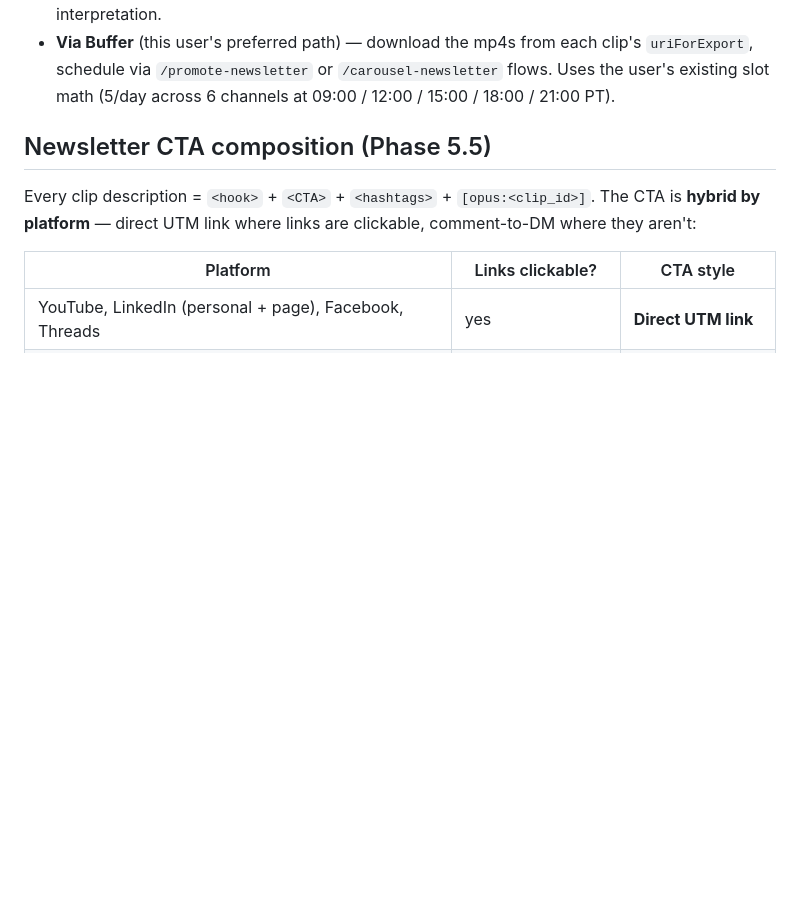
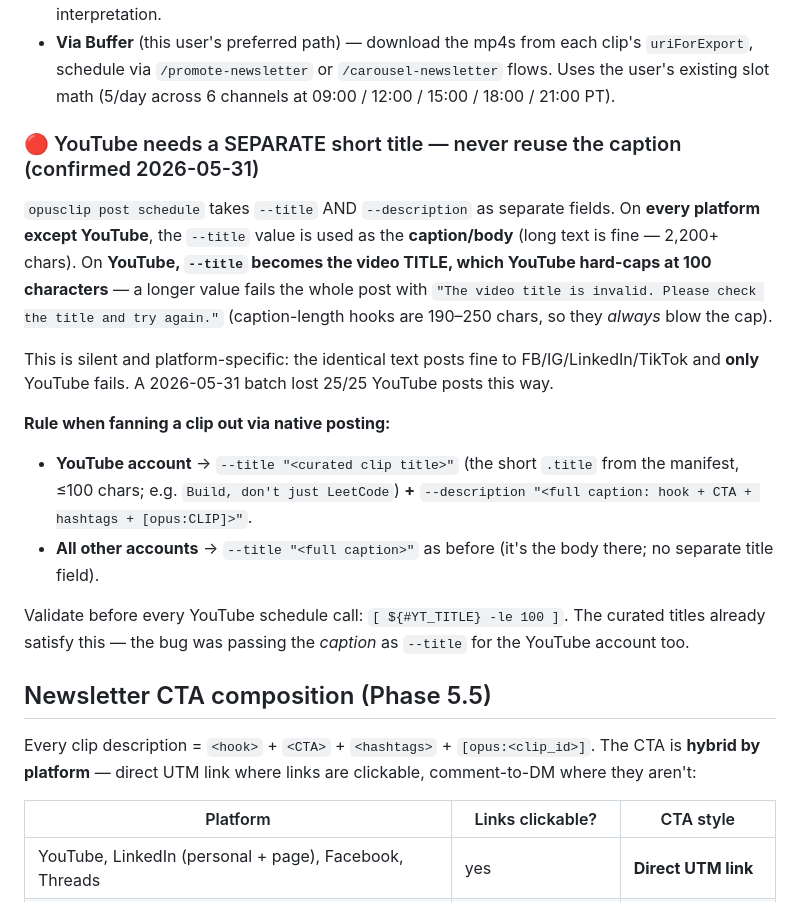
Before and after one commit to michaellady/claude-social-media-skills, a Markdown page: opus-clips/SKILL.md, the part around the change. GitHub-like rendering; blank space fills up the shorter version.

Commit message:
opus-clips: require a separate ≤100-char YouTube title (not the caption)
Native OpusClip scheduling uses --title as the post BODY on FB/IG/LinkedIn/
TikTok but as the video TITLE on YouTube, which YouTube hard-caps at 100
chars. Passing the long caption (190–250 chars) as --title silently fails
ONLY YouTube with "The video title is invalid." A 2026-05-31 batch lost
25/25 YouTube posts this way while the other four platforms posted fine.

Rule: for the YouTube account pass --title "<curated clip title>" (≤100,
from the manifest) + --description "<full caption>"; keep the caption as
--title for the other four accounts.

Co-Authored-By: Claude Opus 4.8 (1M context) <noreply@anthropic.com>

```diff
--- a/opus-clips/SKILL.md
+++ b/opus-clips/SKILL.md
@@ -97,6 +97,18 @@ opusclip preview --project $PROJECT   # opens HTML in browser, sorted by score
 For scheduling, two paths:
 - **Via OpusClip's native posting** (`opusclip post schedule`) — fan-out to OpusClip's connected accounts. Beta pricing, may diverge from web UX. Subject to OpusClip's per-day cap interpretation.
 - **Via Buffer** (this user's preferred path) — download the mp4s from each clip's `uriForExport`, schedule via `/promote-newsletter` or `/carousel-newsletter` flows. Uses the user's existing slot math (5/day across 6 channels at 09:00 / 12:00 / 15:00 / 18:00 / 21:00 PT).
+
+### 🔴 YouTube needs a SEPARATE short title — never reuse the caption (confirmed 2026-05-31)
+
+`opusclip post schedule` takes `--title` AND `--description` as separate fields. On **every platform except YouTube**, the `--title` value is used as the **caption/body** (long text is fine — 2,200+ chars). On **YouTube, `--title` becomes the video TITLE, which YouTube hard-caps at 100 characters** — a longer value fails the whole post with `"The video title is invalid. Please check the title and try again."` (caption-length hooks are 190–250 chars, so they *always* blow the cap).
+
+This is silent and platform-specific: the identical text posts fine to FB/IG/LinkedIn/TikTok and **only** YouTube fails. A 2026-05-31 batch lost 25/25 YouTube posts this way.
+
+**Rule when fanning a clip out via native posting:**
+- **YouTube account** → `--title "<curated clip title>"` (the short `.title` from the manifest, ≤100 chars; e.g. `Build, don't just LeetCode`) **+** `--description "<full caption: hook + CTA + hashtags + [opus:CLIP]>"`.
+- **All other accounts** → `--title "<full caption>"` as before (it's the body there; no separate title field).
+
+Validate before every YouTube schedule call: `[ ${#YT_TITLE} -le 100 ]`. The curated titles already satisfy this — the bug was passing the *caption* as `--title` for the YouTube account too.
 
 ## Newsletter CTA composition (Phase 5.5)
 
```
